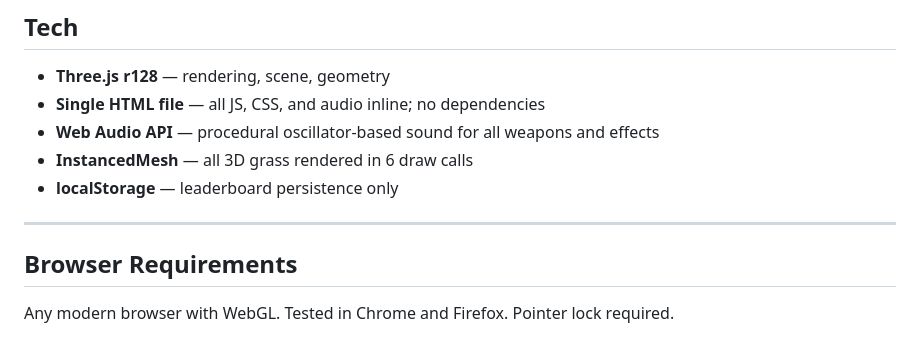
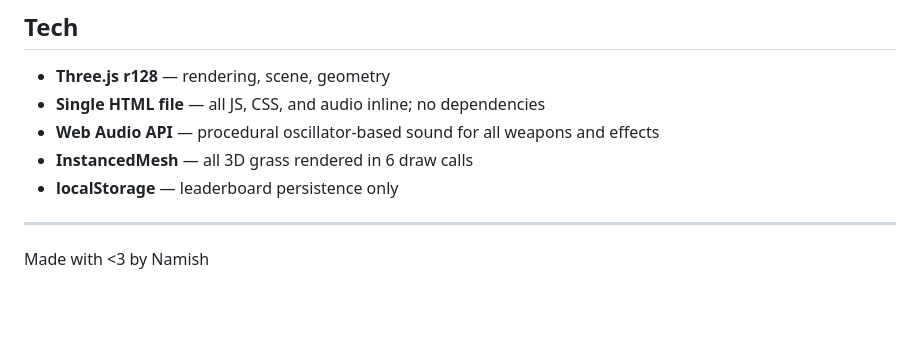
Before and after one commit to dawarnamish28-cell/grid_lock, a Markdown page: README.md, the part around the change. Drawn GitHub-style; blank space fills up the shorter version.

Commit message:
GRIDLOCK

```diff
--- a/README.md
+++ b/README.md
@@ -162,6 +162,4 @@ Enemies use shared flow-field pathfinding, line-of-sight checks, cover-seeking,
 
 ---
 
-## Browser Requirements
-
-Any modern browser with WebGL. Tested in Chrome and Firefox. Pointer lock required.
+Made with <3 by Namish
```
